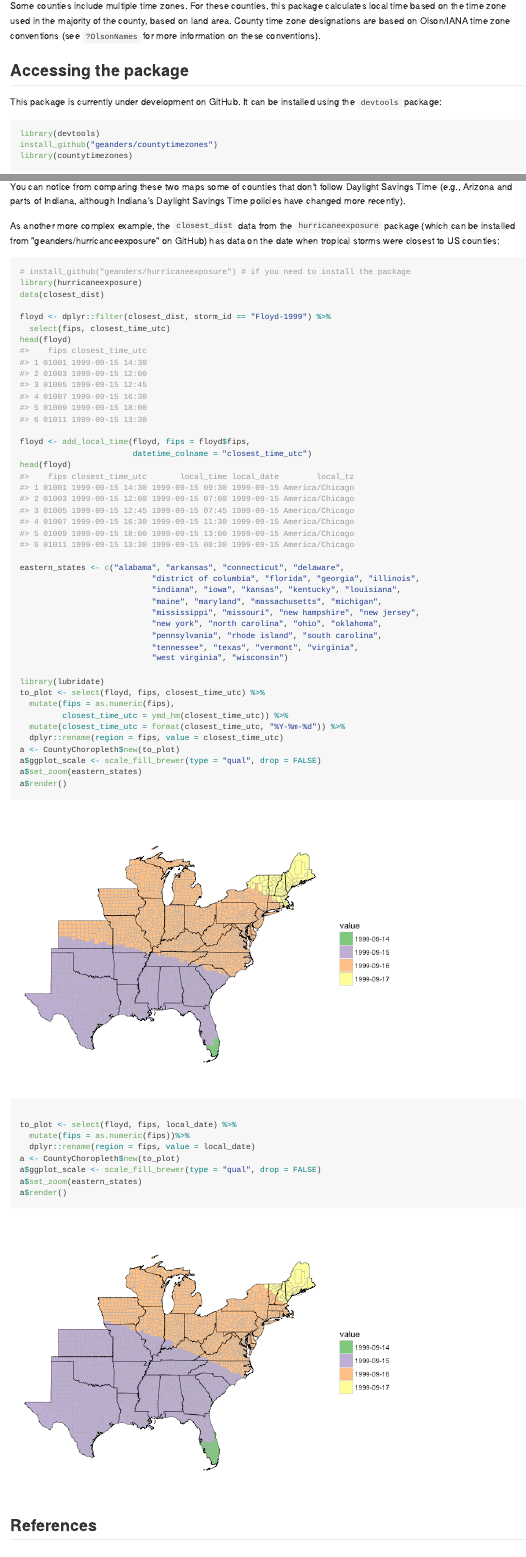
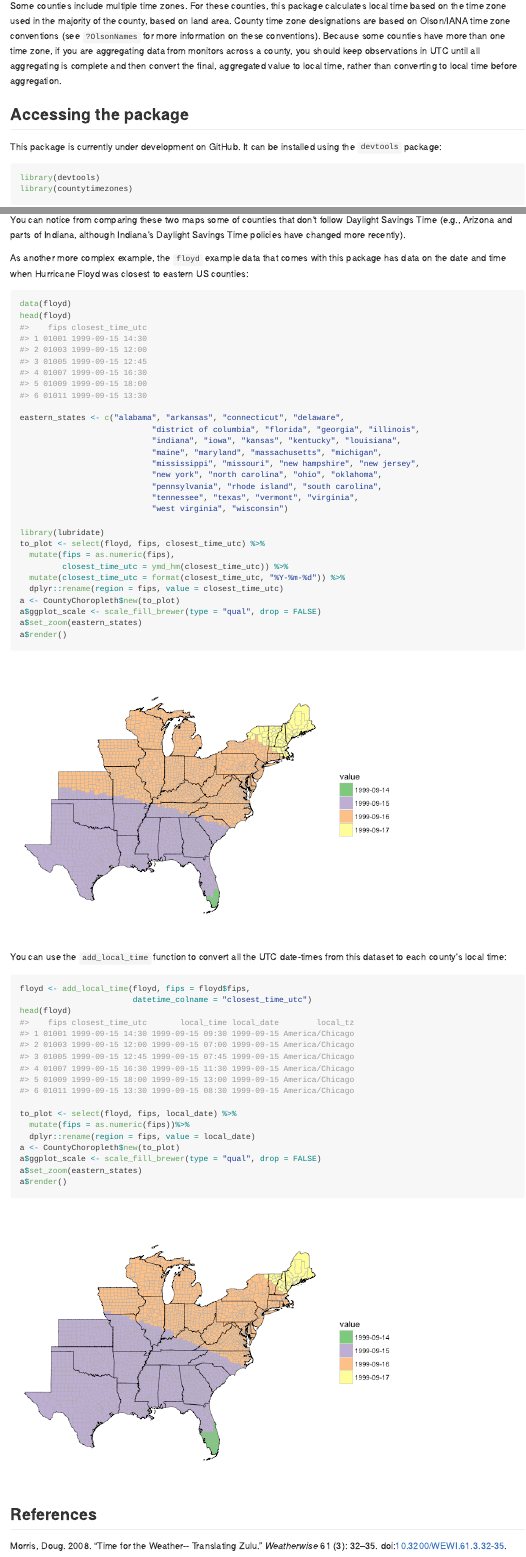
Before and after one commit to geanders/countytimezones, an R Markdown document (README.Rmd): the page in a window 1100 px wide, from 420 px down, and a second part further down, joined at a grey line. The pictures show the output file README.md that the author committed with the source, drawn offline in the style of GitHub.

Commit message:
Update README

````diff
--- a/README.Rmd
+++ b/README.Rmd
@@ -38,7 +38,7 @@ Many observational datasets express date-times using UTC, to ensure consistency
 
 These local time conversions take into account whether or not the county was observing Daylight Savings Time at the time of the observation. This package can be used both with datasets where all observations are from the same county and for datasets where observations are associated with a number of different counties.
 
-Some counties include multiple time zones. For these counties, this package calculates local time based on the time zone used in the majority of the county, based on land area. County time zone designations are based on Olson/IANA time zone conventions (see `?OlsonNames` for more information on these conventions).
+Some counties include multiple time zones. For these counties, this package calculates local time based on the time zone used in the majority of the county, based on land area. County time zone designations are based on Olson/IANA time zone conventions (see `?OlsonNames` for more information on these conventions). Because some counties have more than one time zone, if you are aggregating data from monitors across a county, you should keep observations in UTC until all aggregating is complete and then convert the final, aggregated value to local time, rather than converting to local time before aggregation.
 
 ## Accessing the package
 
@@ -46,7 +46,6 @@ This package is currently under development on GitHub. It can be installed using
 
 ```{r eval = FALSE, message = FALSE}
 library(devtools)
-install_github("geanders/countytimezones")
 library(countytimezones)
 ```
 
@@ -137,19 +136,10 @@ a$render()
 
 You can notice from comparing these two maps some of counties that don't follow Daylight Savings Time (e.g., Arizona and parts of Indiana, although Indiana's Daylight Savings Time policies have changed more recently).
 
-As another more complex example, the `closest_dist` data from the `hurricaneexposure` package (which can be installed from "geanders/hurricanceexposure" on GitHub) has data on the date when tropical storms were closest to US counties:
+As another more complex example, the `floyd` example data that comes with this package has data on the date and time when Hurricane Floyd was closest to eastern US counties:
 
 ```{r fig.width = 7, fig.height = 5, warning = FALSE, message = FALSE}
-# install_github("geanders/hurricaneexposure") # if you need to install the package
-library(hurricaneexposure)
-data(closest_dist)
-
-floyd <- dplyr::filter(closest_dist, storm_id == "Floyd-1999") %>%
-  select(fips, closest_time_utc)
-head(floyd)
-
-floyd <- add_local_time(floyd, fips = floyd$fips,
-                        datetime_colname = "closest_time_utc")
+data(floyd)
 head(floyd)
 
 eastern_states <- c("alabama", "arkansas", "connecticut", "delaware",
@@ -172,6 +162,14 @@ a <- CountyChoropleth$new(to_plot)
 a$ggplot_scale <- scale_fill_brewer(type = "qual", drop = FALSE)
 a$set_zoom(eastern_states)
 a$render()
+```
+
+You can use the `add_local_time` function to convert all the UTC date-times from this dataset to each county's local time:
+
+```{r}
+floyd <- add_local_time(floyd, fips = floyd$fips,
+                        datetime_colname = "closest_time_utc")
+head(floyd)
 
 to_plot <- select(floyd, fips, local_date) %>%
   mutate(fips = as.numeric(fips))%>%
````
Also changed, not shown: README-unnamed-chunk-12-1.png (added), README.md.
